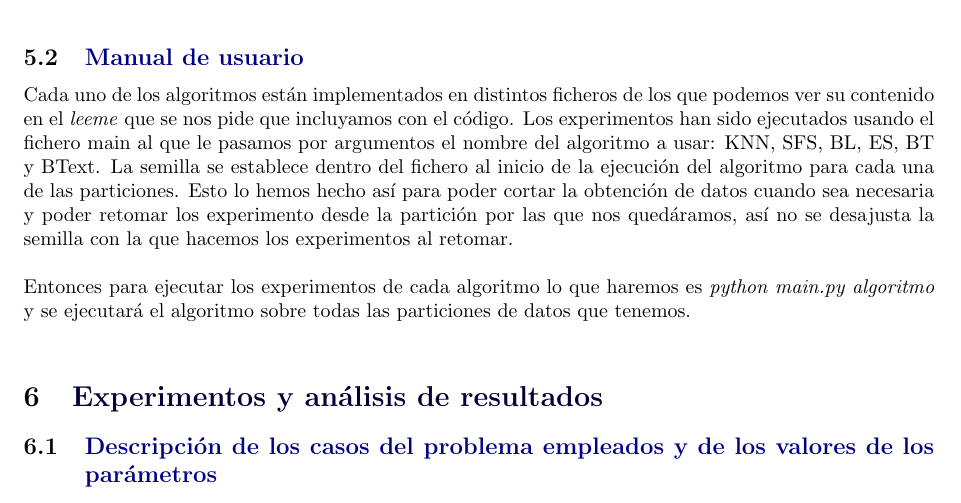
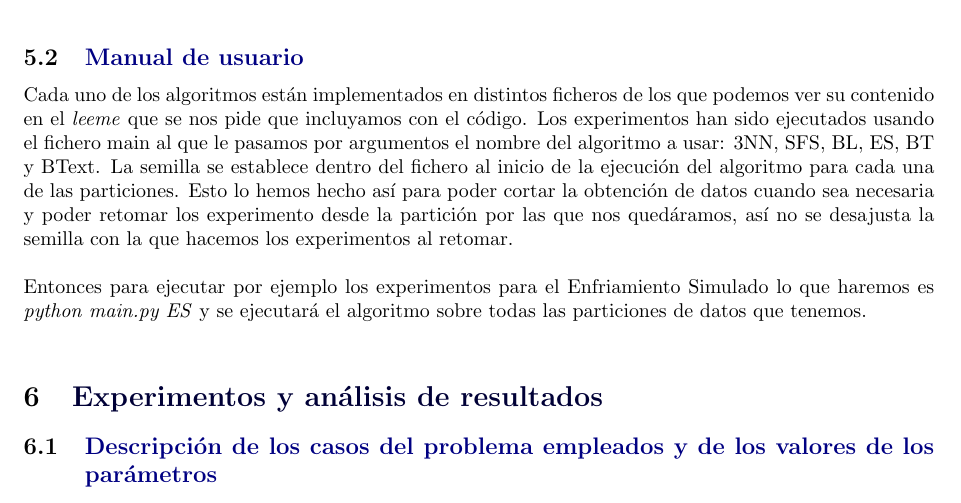
Before and after one commit to Griger/MH, a LaTeX document (memoria/practica1b.tex): part of page 10 of 19, cut so that both start at the same text. Compiled offline with pdfLaTeX.

Commit message:
lastest report version

```diff
--- a/memoria/practica1b.tex
+++ b/memoria/practica1b.tex
@@ -280,9 +280,9 @@ Además tiene una función para hacer las pruebas Leave One Out dándole un conj
 
 \subsection{\color[rgb]{0.0,0.0,0.51}Manual de usuario}
 
-Cada uno de los algoritmos están implementados en distintos ficheros de los que podemos ver su contenido en el \textit{leeme} que se nos pide que incluyamos con el código. Los experimentos han sido ejecutados usando el fichero main al que le pasamos por argumentos el nombre del algoritmo a usar: KNN, SFS, BL, ES, BT y BText. La semilla se establece dentro del fichero al inicio de la ejecución del algoritmo para cada una de las particiones. Esto lo hemos hecho así para poder cortar la obtención de datos cuando sea necesaria y poder retomar los experimento desde la partición por las que nos quedáramos, así no se desajusta la semilla con la que hacemos los experimentos al retomar.\\
+Cada uno de los algoritmos están implementados en distintos ficheros de los que podemos ver su contenido en el \textit{leeme} que se nos pide que incluyamos con el código. Los experimentos han sido ejecutados usando el fichero main al que le pasamos por argumentos el nombre del algoritmo a usar: 3NN, SFS, BL, ES, BT y BText. La semilla se establece dentro del fichero al inicio de la ejecución del algoritmo para cada una de las particiones. Esto lo hemos hecho así para poder cortar la obtención de datos cuando sea necesaria y poder retomar los experimento desde la partición por las que nos quedáramos, así no se desajusta la semilla con la que hacemos los experimentos al retomar.\\
 
-Entonces para ejecutar los experimentos de cada algoritmo lo que haremos es \textit{python main.py algoritmo} y se ejecutará el algoritmo sobre todas las particiones de datos que tenemos.\\
+Entonces para ejecutar por ejemplo los experimentos para el Enfriamiento Simulado lo que haremos es \textit{python main.py ES} y se ejecutará el algoritmo sobre todas las particiones de datos que tenemos.\\
 
 \section{\color[rgb]{0.0,0.0,0.21}Experimentos y análisis de resultados}
 
```
Also changed, not shown: memoria/practica1b.pdf.
